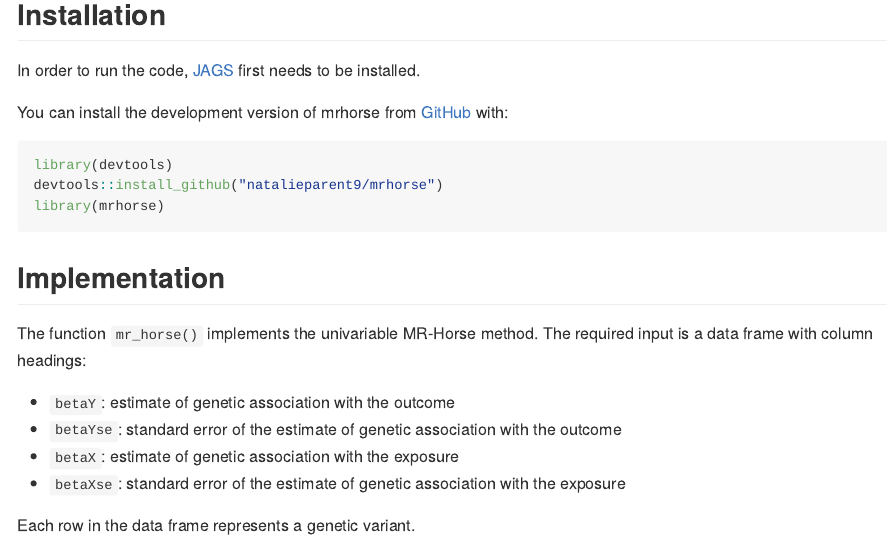
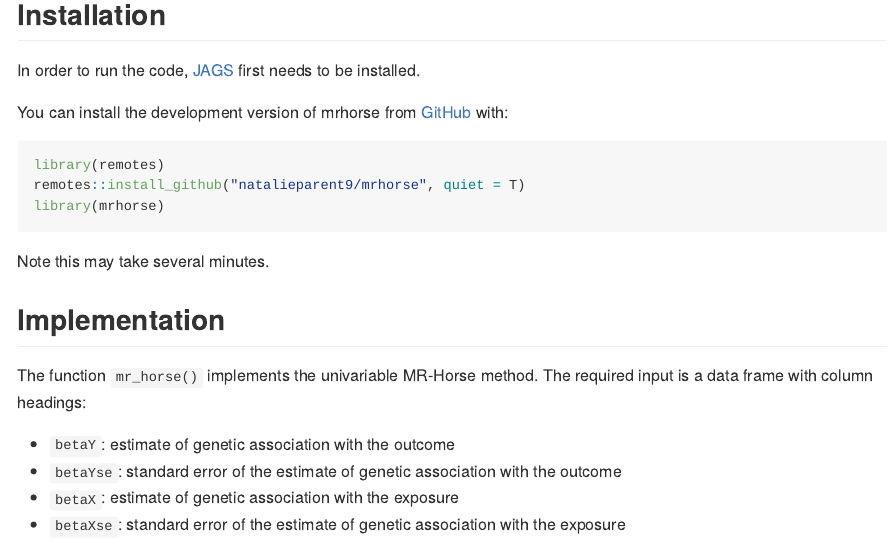
Before and after one commit to natalieparent9/mrhorse, an R Markdown document (README.Rmd): the page in a window 1100 px wide, from 400 px down. Rendered offline with R 4.5, knitr and Pandoc, with nearby package versions; some code elsewhere in the file could not run offline.

Commit message:
Update readme

````diff
--- a/README.Rmd
+++ b/README.Rmd
@@ -25,11 +25,12 @@ In order to run the code, [JAGS](https://sourceforge.net/projects/mcmc-jags/) fi
 
 You can install the development version of mrhorse from [GitHub](https://github.com/) with:
 
-```{r message=FALSE, warning=FALSE}
-library(devtools)
-devtools::install_github("natalieparent9/mrhorse")
+```{r message=FALSE, warning=FALSE, results='hide'}
+library(remotes)
+remotes::install_github("natalieparent9/mrhorse", quiet = T)
 library(mrhorse)
 ```
+Note this may take several minutes.
 
 ## Implementation
 
````
Also changed, not shown: README.md.
